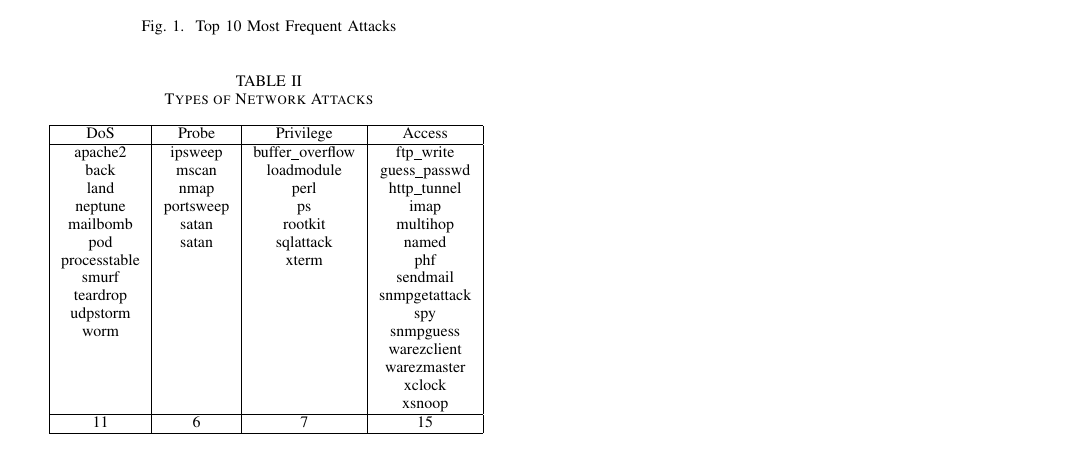
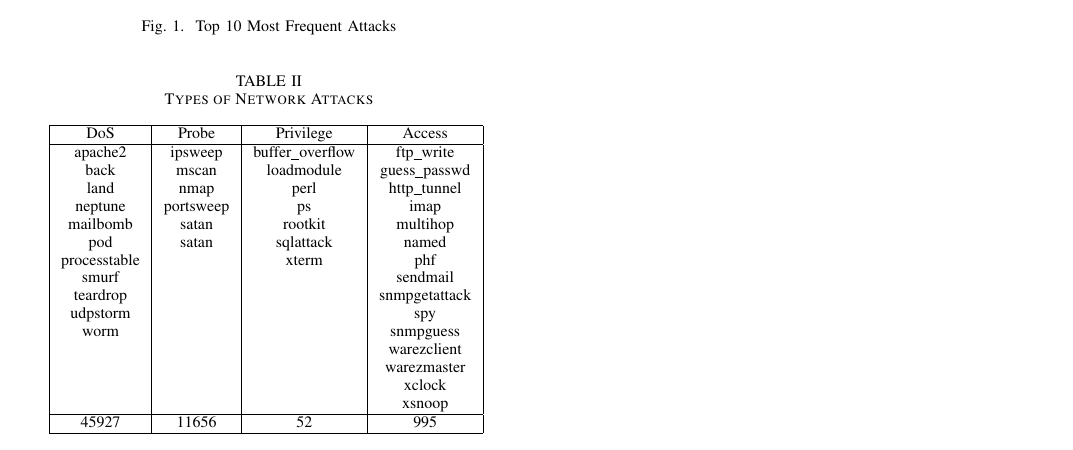
Before and after one commit to rojinadeuja/NSL-KDD-Network-Security, a LaTeX paper (Report.tex): part of page 2 of 2, cut so that both start at the same text. Compiled offline with pdfLaTeX.

Commit message:
Add files

```diff
--- a/Report.tex
+++ b/Report.tex
@@ -114,7 +114,8 @@ worm	&		&		&	snmpguess	\\
 	&		&		&	xclock	\\
 	&		&		&	xsnoop	\\
 \hline
-11	&	6	&	7	&	15	\\
+45927 &	 11656  &	 52  &	995
+	\\
 \hline
 \end{tabular}
 \label{tab1}
```
Also changed, not shown: External/Fig-Frequency-of-Attacks.PNG (renamed from Fig-Frequency-of-Attacks.PNG), External/Fig-Subclasses-of-Attacks.PNG (added), Report.tex (2 more changed lines).
